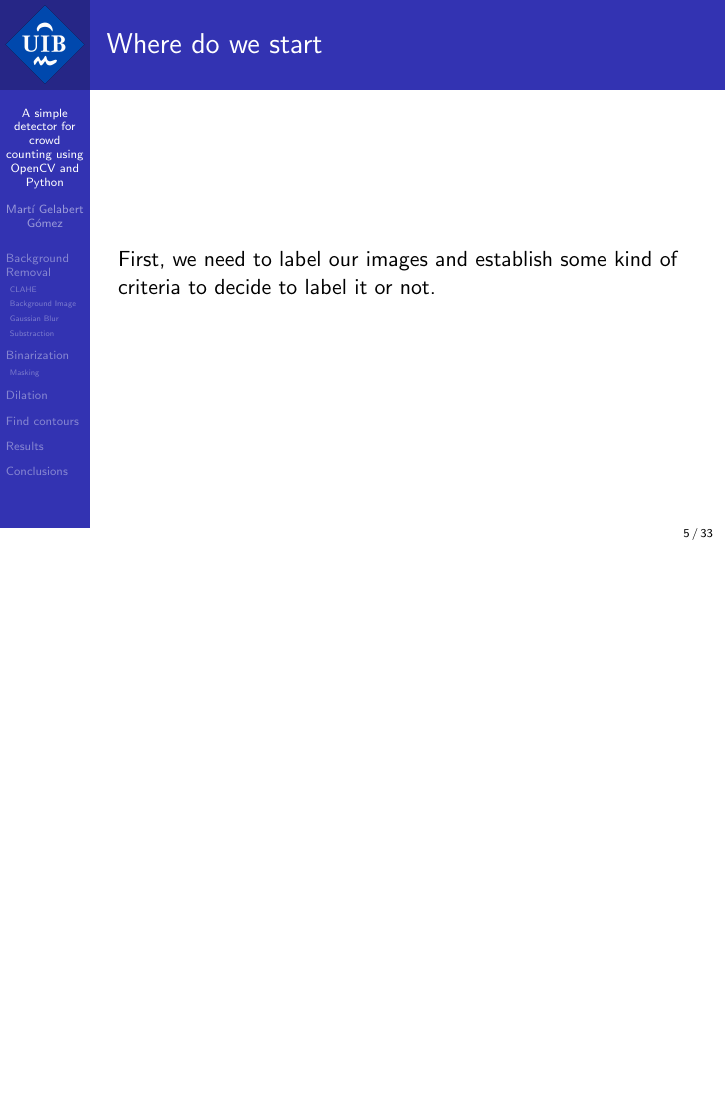
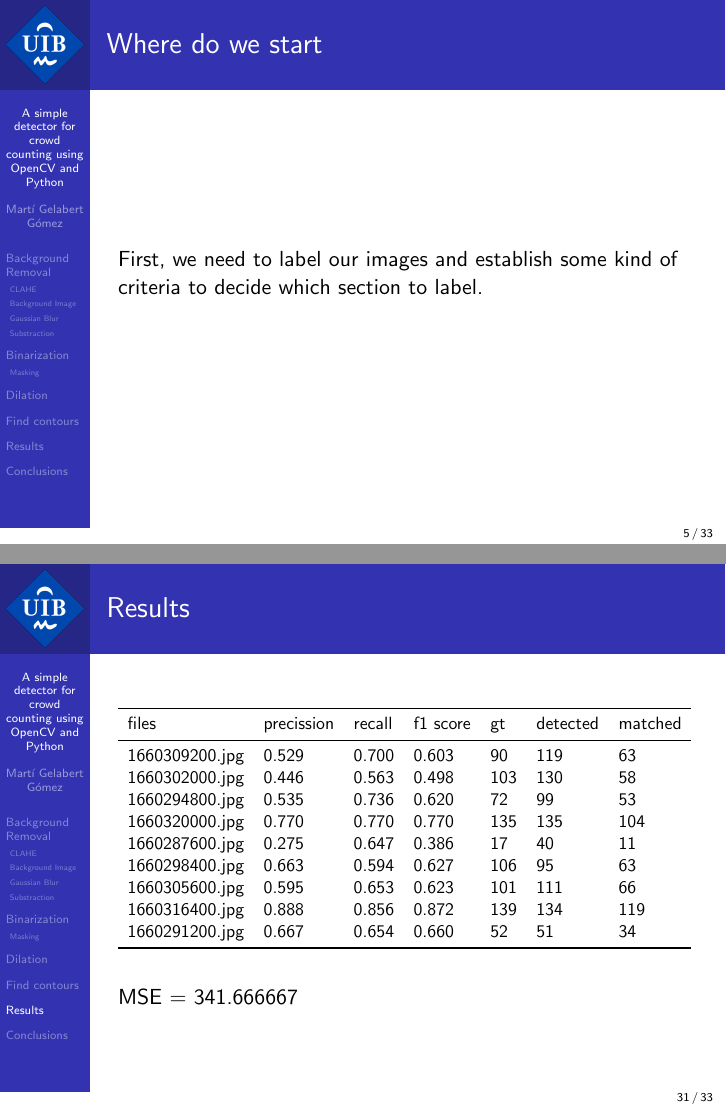
Before and after one commit to martigelabert/Gelabert_person_detector, LaTeX slides (slides/main.tex): page 5 of 33 before the commit and pages 5 and 31 of 33 after it, the two joined at a grey line, the shorter picture padded with empty space. Compiled offline with pdfLaTeX.

Commit message:
added annotation

```diff
--- a/slides/main.tex
+++ b/slides/main.tex
@@ -47,7 +47,7 @@
 
 \begin{frame}
     \frametitle{Where do we start}
-    First, we need to label our images and establish some kind of criteria to decide to label it or not.
+    First, we need to label our images and establish some kind of criteria to decide which section to label.
 
 \end{frame}
 
@@ -259,6 +259,8 @@
     \csvautobooktabular{../metrics.csv}
     %\end{table}
     }
+    \newline \newline \newline
+    MSE = \input{../MSE.txt}
 \end{frame}
 
 \section{Conclusions}
```
Also changed, not shown: slides/main.tex (2 more changed lines), 4 other files.
